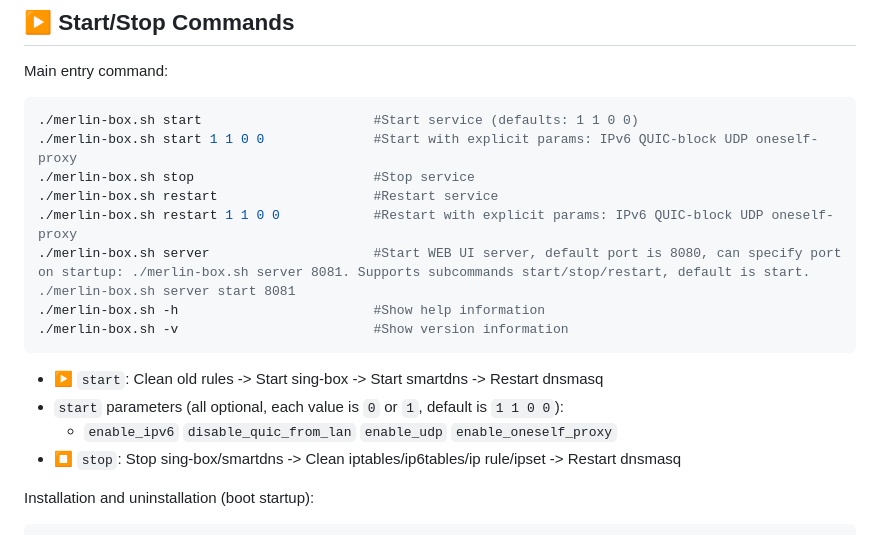
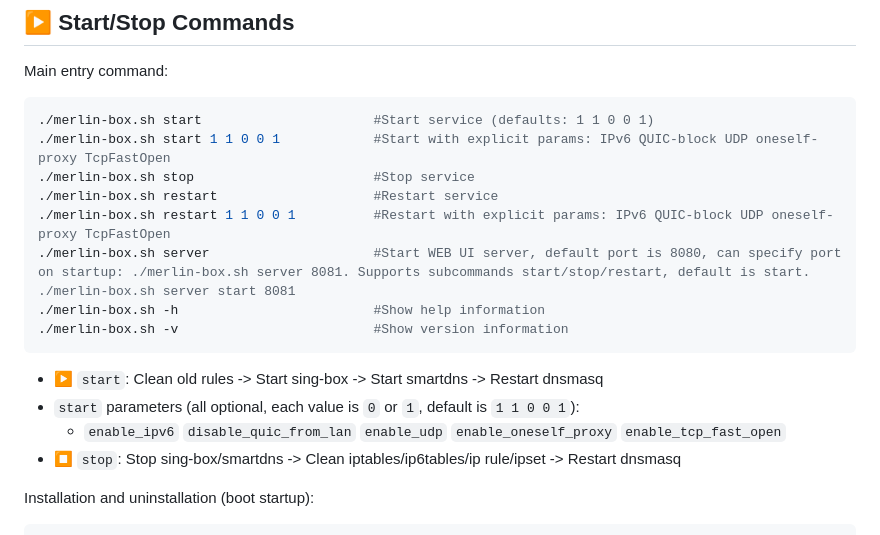
Before and after one commit to LandDuck/merlin-box, a Markdown page: README.md, the part around the change. Drawn GitHub-style.

Commit message:
feat: update README to include TcpFastOpen parameter in start and restart commands

````diff
--- a/README.md
+++ b/README.md
@@ -356,19 +356,19 @@ chmod +x scripts/dnsmasq.postconf
 Main entry command:
 
 ```bash
-./merlin-box.sh start                      #Start service (defaults: 1 1 0 0)
-./merlin-box.sh start 1 1 0 0              #Start with explicit params: IPv6 QUIC-block UDP oneself-proxy
+./merlin-box.sh start                      #Start service (defaults: 1 1 0 0 1)
+./merlin-box.sh start 1 1 0 0 1            #Start with explicit params: IPv6 QUIC-block UDP oneself-proxy TcpFastOpen
 ./merlin-box.sh stop                       #Stop service
 ./merlin-box.sh restart                    #Restart service
-./merlin-box.sh restart 1 1 0 0            #Restart with explicit params: IPv6 QUIC-block UDP oneself-proxy
+./merlin-box.sh restart 1 1 0 0 1          #Restart with explicit params: IPv6 QUIC-block UDP oneself-proxy TcpFastOpen
 ./merlin-box.sh server                     #Start WEB UI server, default port is 8080, can specify port on startup: ./merlin-box.sh server 8081. Supports subcommands start/stop/restart, default is start. ./merlin-box.sh server start 8081
 ./merlin-box.sh -h                         #Show help information
 ./merlin-box.sh -v                         #Show version information
 ```
 
 - ▶️ `start`: Clean old rules -> Start sing-box -> Start smartdns -> Restart dnsmasq
-- `start` parameters (all optional, each value is `0` or `1`, default is `1 1 0 0`):
-  - `enable_ipv6` `disable_quic_from_lan` `enable_udp` `enable_oneself_proxy`
+- `start` parameters (all optional, each value is `0` or `1`, default is `1 1 0 0 1`):
+  - `enable_ipv6` `disable_quic_from_lan` `enable_udp` `enable_oneself_proxy` `enable_tcp_fast_open`
 - ⏹️ `stop`: Stop sing-box/smartdns -> Clean iptables/ip6tables/ip rule/ipset -> Restart dnsmasq
 
 Installation and uninstallation (boot startup):
````
Also changed, not shown: README.zh-CN.md (+5 -5 lines).
